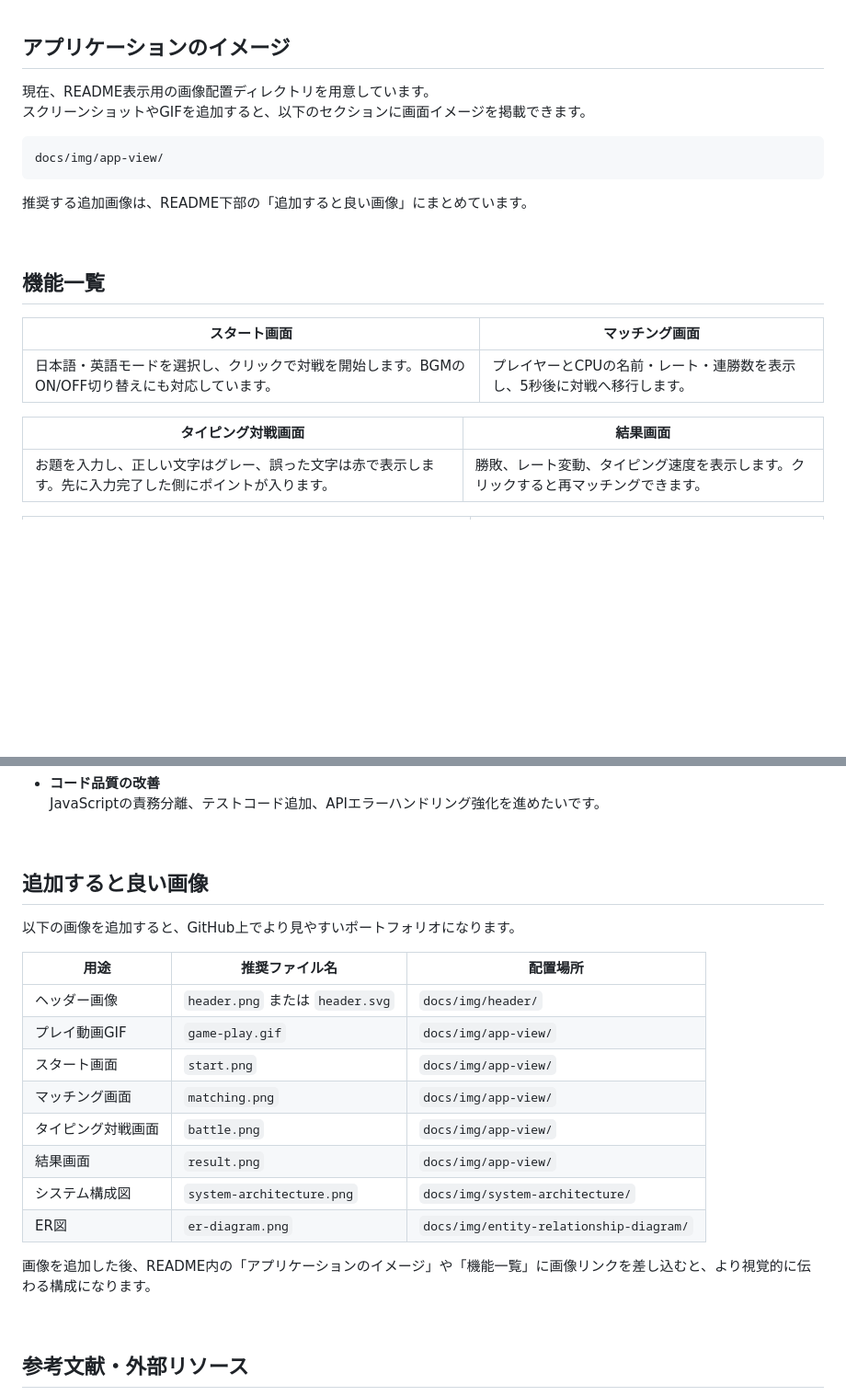
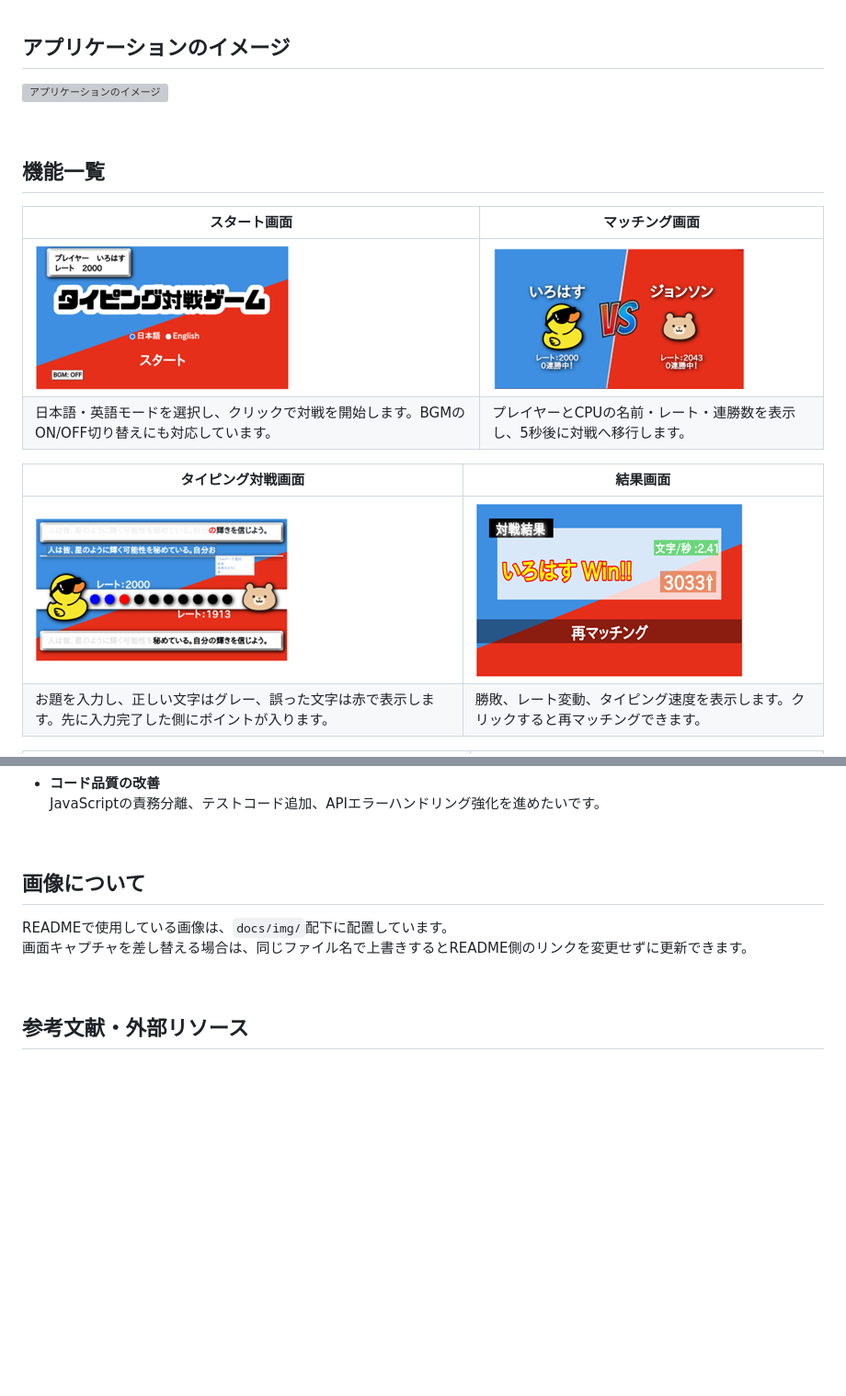
Before and after one commit to tshin116/typing_game, a Markdown page: README.md, 2 parts joined by grey strips. Shown at 92% size. Drawn GitHub-style; blank space fills up the shorter version; grey boxes are pictures that could not be loaded.

Commit message:
Show README app images

````diff
--- a/README.md
+++ b/README.md
@@ -29,14 +29,7 @@ CPUのレートに応じてタイピング速度を変化させることで、
 
 ## アプリケーションのイメージ
 
-現在、README表示用の画像配置ディレクトリを用意しています。
-スクリーンショットやGIFを追加すると、以下のセクションに画面イメージを掲載できます。
-
-```text
-docs/img/app-view/
-```
-
-推奨する追加画像は、README下部の「追加すると良い画像」にまとめています。
+![アプリケーションのイメージ](/docs/img/app-view/game-play.gif)
 
 <br />
 
@@ -44,10 +37,12 @@ docs/img/app-view/
 
 | スタート画面 | マッチング画面 |
 | ---- | ---- |
+| ![スタート画面](/docs/img/app-view/start.png) | ![マッチング画面](/docs/img/app-view/matching.png) |
 | 日本語・英語モードを選択し、クリックで対戦を開始します。BGMのON/OFF切り替えにも対応しています。 | プレイヤーとCPUの名前・レート・連勝数を表示し、5秒後に対戦へ移行します。 |
 
 | タイピング対戦画面 | 結果画面 |
 | ---- | ---- |
+| ![タイピング対戦画面](/docs/img/app-view/battle.png) | ![結果画面](/docs/img/app-view/result.png) |
 | お題を入力し、正しい文字はグレー、誤った文字は赤で表示します。先に入力完了した側にポイントが入ります。 | 勝敗、レート変動、タイピング速度を表示します。クリックすると再マッチングできます。 |
 
 | レート管理 | 言語切り替え |
@@ -219,22 +214,10 @@ http://127.0.0.1:8000/
 
 <br />
 
-## 追加すると良い画像
+## 画像について
 
-以下の画像を追加すると、GitHub上でより見やすいポートフォリオになります。
-
-| 用途 | 推奨ファイル名 | 配置場所 |
-| --- | --- | --- |
-| ヘッダー画像 | `header.png` または `header.svg` | `docs/img/header/` |
-| プレイ動画GIF | `game-play.gif` | `docs/img/app-view/` |
-| スタート画面 | `start.png` | `docs/img/app-view/` |
-| マッチング画面 | `matching.png` | `docs/img/app-view/` |
-| タイピング対戦画面 | `battle.png` | `docs/img/app-view/` |
-| 結果画面 | `result.png` | `docs/img/app-view/` |
-| システム構成図 | `system-architecture.png` | `docs/img/system-architecture/` |
-| ER図 | `er-diagram.png` | `docs/img/entity-relationship-diagram/` |
-
-画像を追加した後、README内の「アプリケーションのイメージ」や「機能一覧」に画像リンクを差し込むと、より視覚的に伝わる構成になります。
+READMEで使用している画像は、`docs/img/`配下に配置しています。
+画面キャプチャを差し替える場合は、同じファイル名で上書きするとREADME側のリンクを変更せずに更新できます。
 
 <br />
 
````
